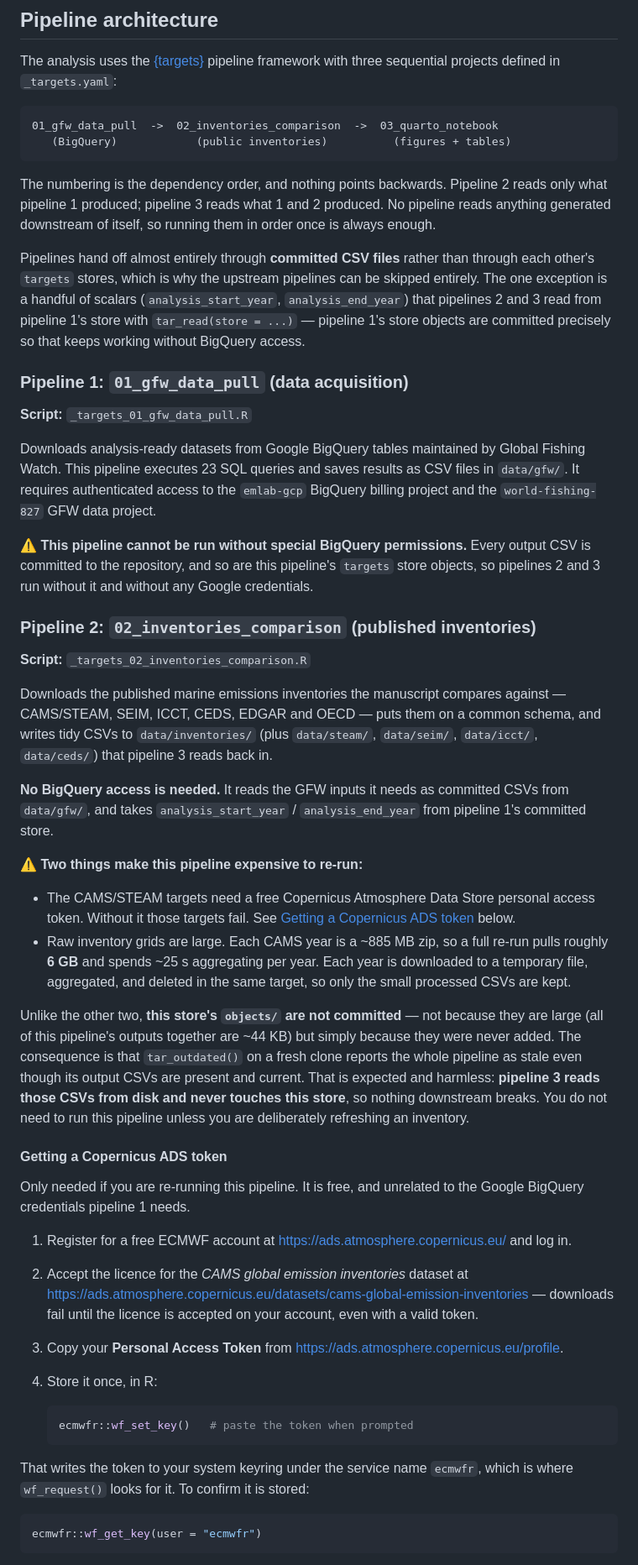
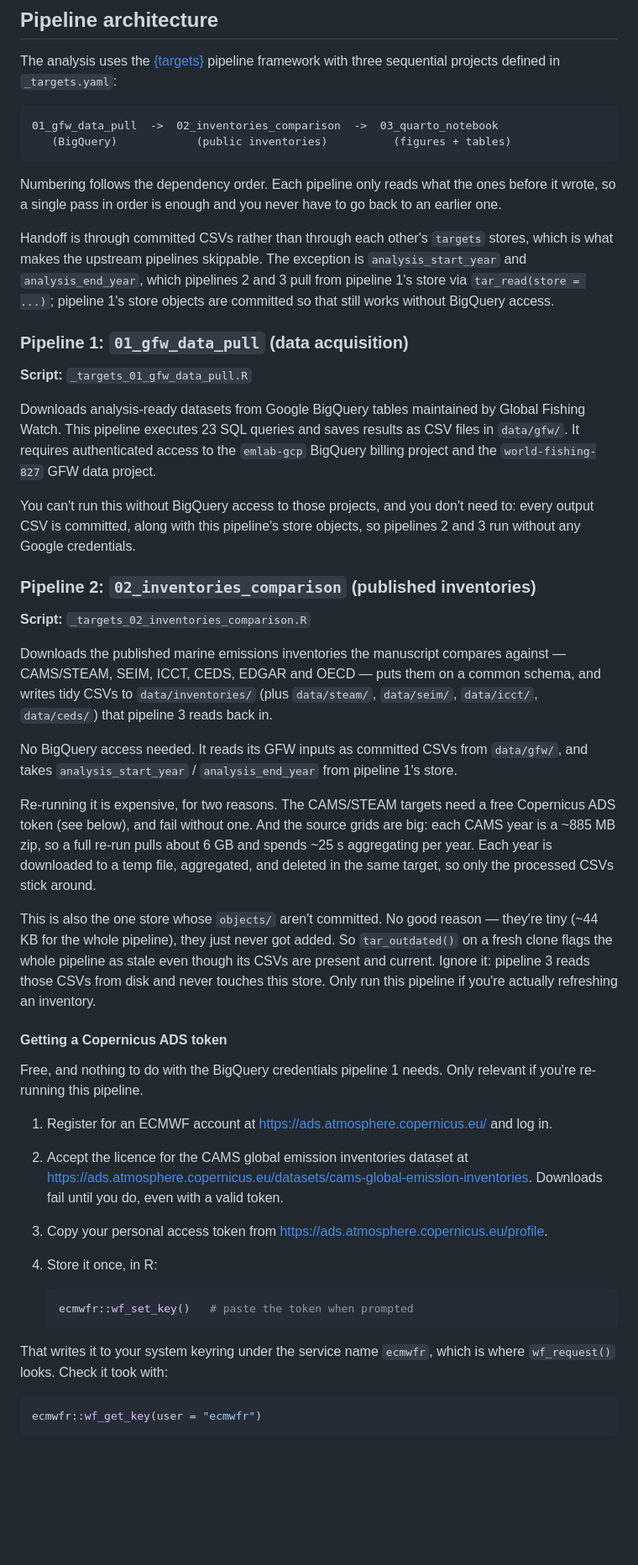
Before and after one commit to emlab-ucsb/paper-ocean-ghg, a Markdown page: README.md, the part around one of its changes. Shown at 84% size. Drawn GitHub-style; blank space fills up the shorter version.

````diff
--- a/README.md
+++ b/README.md
@@ -104,15 +104,14 @@ The analysis uses the [{targets}](https://docs.ropensci.org/targets/) pipeline f
    (BigQuery)            (public inventories)          (figures + tables)
 ```
 
-The numbering is the dependency order, and nothing points backwards. Pipeline 2 reads
-only what pipeline 1 produced; pipeline 3 reads what 1 and 2 produced. No pipeline reads
-anything generated downstream of itself, so running them in order once is always enough.
+Numbering follows the dependency order. Each pipeline only reads what the ones before it
+wrote, so a single pass in order is enough and you never have to go back to an earlier one.
 
-Pipelines hand off almost entirely through **committed CSV files** rather than through each
-other's `targets` stores, which is why the upstream pipelines can be skipped entirely. The one
-exception is a handful of scalars (`analysis_start_year`, `analysis_end_year`) that pipelines 2
-and 3 read from pipeline 1's store with `tar_read(store = ...)` — pipeline 1's store objects are
-committed precisely so that keeps working without BigQuery access.
+Handoff is through committed CSVs rather than through each other's `targets` stores, which is
+what makes the upstream pipelines skippable. The exception is `analysis_start_year` and
+`analysis_end_year`, which pipelines 2 and 3 pull from pipeline 1's store via
+`tar_read(store = ...)`; pipeline 1's store objects are committed so that still works without
+BigQuery access.
 
 ### Pipeline 1: `01_gfw_data_pull` (data acquisition)
 
@@ -120,7 +119,7 @@ committed precisely so that keeps working without BigQuery access.
 
 Downloads analysis-ready datasets from Google BigQuery tables maintained by Global Fishing Watch. This pipeline executes 23 SQL queries and saves results as CSV files in `data/gfw/`. It requires authenticated access to the `emlab-gcp` BigQuery billing project and the `world-fishing-827` GFW data project.
 
-**⚠️ This pipeline cannot be run without special BigQuery permissions.** Every output CSV is committed to the repository, and so are this pipeline's `targets` store objects, so pipelines 2 and 3 run without it and without any Google credentials.
+You can't run this without BigQuery access to those projects, and you don't need to: every output CSV is committed, along with this pipeline's store objects, so pipelines 2 and 3 run without any Google credentials.
 
 ### Pipeline 2: `02_inventories_comparison` (published inventories)
 
@@ -128,29 +127,26 @@ Downloads analysis-ready datasets from Google BigQuery tables maintained by Glob
 
 Downloads the published marine emissions inventories the manuscript compares against — CAMS/STEAM, SEIM, ICCT, CEDS, EDGAR and OECD — puts them on a common schema, and writes tidy CSVs to `data/inventories/` (plus `data/steam/`, `data/seim/`, `data/icct/`, `data/ceds/`) that pipeline 3 reads back in.
 
-**No BigQuery access is needed.** It reads the GFW inputs it needs as committed CSVs from `data/gfw/`, and takes `analysis_start_year` / `analysis_end_year` from pipeline 1's committed store.
+No BigQuery access needed. It reads its GFW inputs as committed CSVs from `data/gfw/`, and takes `analysis_start_year` / `analysis_end_year` from pipeline 1's store.
 
-**⚠️ Two things make this pipeline expensive to re-run:**
+Re-running it is expensive, for two reasons. The CAMS/STEAM targets need a free Copernicus ADS token (see below), and fail without one. And the source grids are big: each CAMS year is a ~885 MB zip, so a full re-run pulls about 6 GB and spends ~25 s aggregating per year. Each year is downloaded to a temp file, aggregated, and deleted in the same target, so only the processed CSVs stick around.
 
-- The CAMS/STEAM targets need a free Copernicus Atmosphere Data Store personal access token. Without it those targets fail. See [Getting a Copernicus ADS token](#getting-a-copernicus-ads-token) below.
-- Raw inventory grids are large. Each CAMS year is a ~885 MB zip, so a full re-run pulls roughly **6 GB** and spends ~25 s aggregating per year. Each year is downloaded to a temporary file, aggregated, and deleted in the same target, so only the small processed CSVs are kept.
-
-Unlike the other two, **this store's `objects/` are not committed** — not because they are large (all of this pipeline's outputs together are ~44 KB) but simply because they were never added. The consequence is that `tar_outdated()` on a fresh clone reports the whole pipeline as stale even though its output CSVs are present and current. That is expected and harmless: **pipeline 3 reads those CSVs from disk and never touches this store**, so nothing downstream breaks. You do not need to run this pipeline unless you are deliberately refreshing an inventory.
+This is also the one store whose `objects/` aren't committed. No good reason — they're tiny (~44 KB for the whole pipeline), they just never got added. So `tar_outdated()` on a fresh clone flags the whole pipeline as stale even though its CSVs are present and current. Ignore it: pipeline 3 reads those CSVs from disk and never touches this store. Only run this pipeline if you're actually refreshing an inventory.
 
 #### Getting a Copernicus ADS token
 
-Only needed if you are re-running this pipeline. It is free, and unrelated to the Google BigQuery credentials pipeline 1 needs.
+Free, and nothing to do with the BigQuery credentials pipeline 1 needs. Only relevant if you're re-running this pipeline.
 
-1. Register for a free ECMWF account at <https://ads.atmosphere.copernicus.eu/> and log in.
-2. Accept the licence for the *CAMS global emission inventories* dataset at <https://ads.atmosphere.copernicus.eu/datasets/cams-global-emission-inventories> — downloads fail until the licence is accepted on your account, even with a valid token.
-3. Copy your **Personal Access Token** from <https://ads.atmosphere.copernicus.eu/profile>.
+1. Register for an ECMWF account at <https://ads.atmosphere.copernicus.eu/> and log in.
+2. Accept the licence for the CAMS global emission inventories dataset at <https://ads.atmosphere.copernicus.eu/datasets/cams-global-emission-inventories>. Downloads fail until you do, even with a valid token.
+3. Copy your personal access token from <https://ads.atmosphere.copernicus.eu/profile>.
 4. Store it once, in R:
 
    ```r
    ecmwfr::wf_set_key()   # paste the token when prompted
    ```
 
-That writes the token to your system keyring under the service name `ecmwfr`, which is where `wf_request()` looks for it. To confirm it is stored:
+That writes it to your system keyring under the service name `ecmwfr`, which is where `wf_request()` looks. Check it took with:
 
 ```r
 ecmwfr::wf_get_key(user = "ecmwfr")
````
Also changed, not shown: other parts of README.md (+20 -28 lines).
